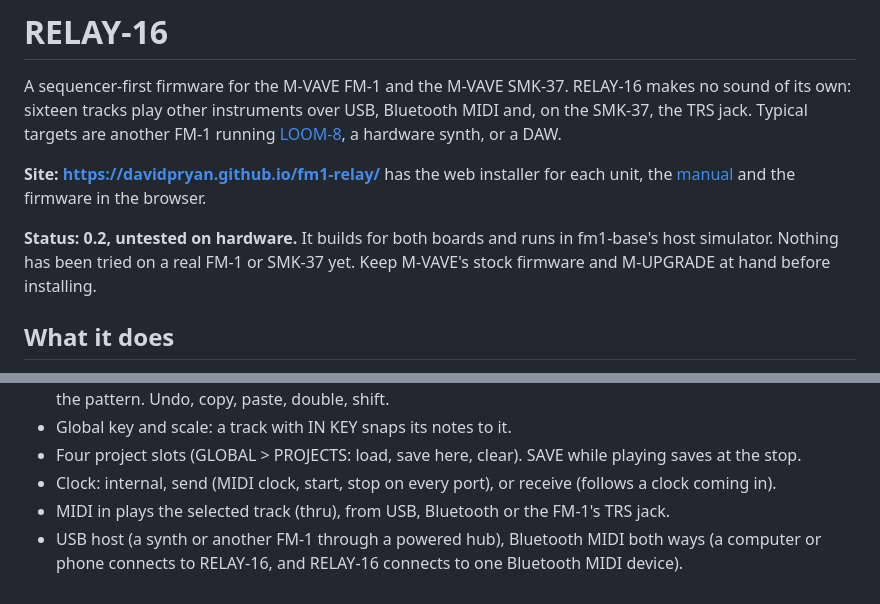
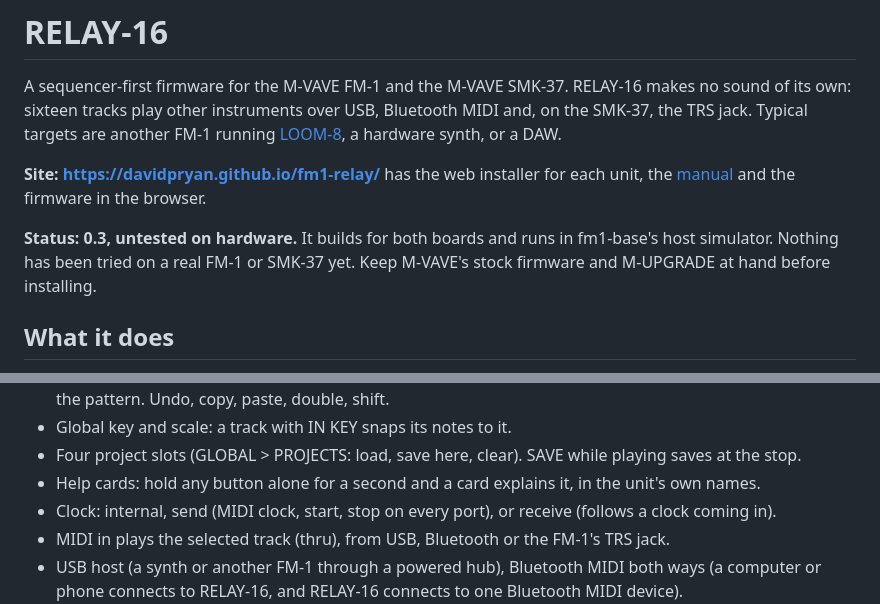
Before and after one commit to davidpryan/fm1-relay, a Markdown page: README.md, 2 parts joined by grey strips. Rendered like a GitHub page.

```diff
--- a/README.md
+++ b/README.md
@@ -7,7 +7,7 @@ FM-1 running [LOOM-8](https://github.com/charlesvestal/fm1-loom), a hardware syn
 **Site: <https://davidpryan.github.io/fm1-relay/>** has the web installer for each unit, the
 [manual](https://davidpryan.github.io/fm1-relay/manual/) and the firmware in the browser.
 
-**Status: 0.2, untested on hardware.** It builds for both boards and runs in fm1-base's host simulator. Nothing has
+**Status: 0.3, untested on hardware.** It builds for both boards and runs in fm1-base's host simulator. Nothing has
 been tried on a real FM-1 or SMK-37 yet. Keep M-VAVE's stock firmware and M-UPGRADE at hand before installing.
 
 ## What it does
@@ -28,6 +28,7 @@ been tried on a real FM-1 or SMK-37 yet. Keep M-VAVE's stock firmware and M-UPGR
   pattern. Undo, copy, paste, double, shift.
 - Global key and scale: a track with IN KEY snaps its notes to it.
 - Four project slots (GLOBAL > PROJECTS: load, save here, clear). SAVE while playing saves at the stop.
+- Help cards: hold any button alone for a second and a card explains it, in the unit's own names.
 - Clock: internal, send (MIDI clock, start, stop on every port), or receive (follows a clock coming in).
 - MIDI in plays the selected track (thru), from USB, Bluetooth or the FM-1's TRS jack.
 - USB host (a synth or another FM-1 through a powered hub), Bluetooth MIDI both ways (a computer or phone connects to
```
Also changed, not shown: app/docs/MANUAL.md (+9 -1 lines), app/site/landing.md (+1 -1 lines), app/docs/img/screen-card.png (added), 5 other files.
